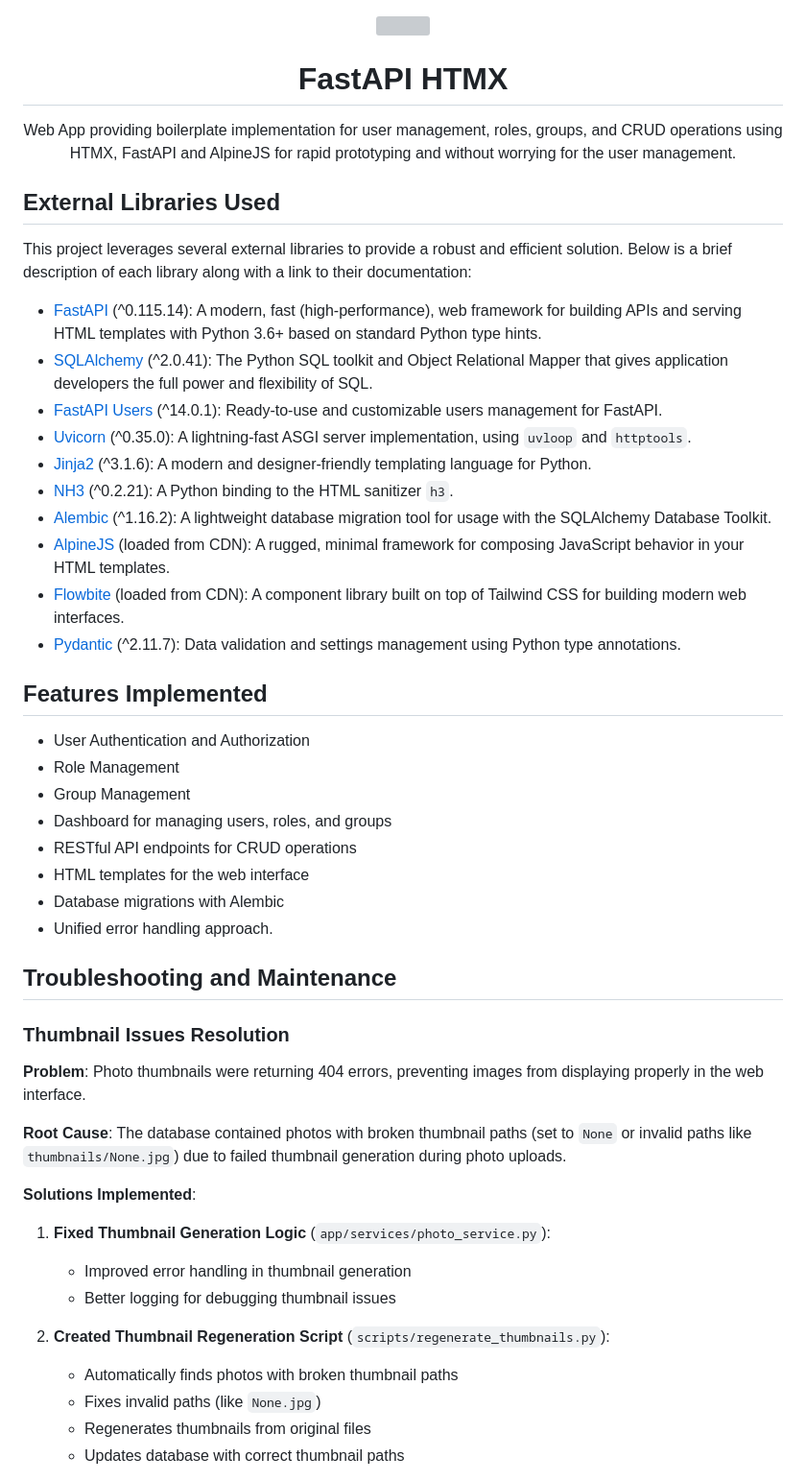
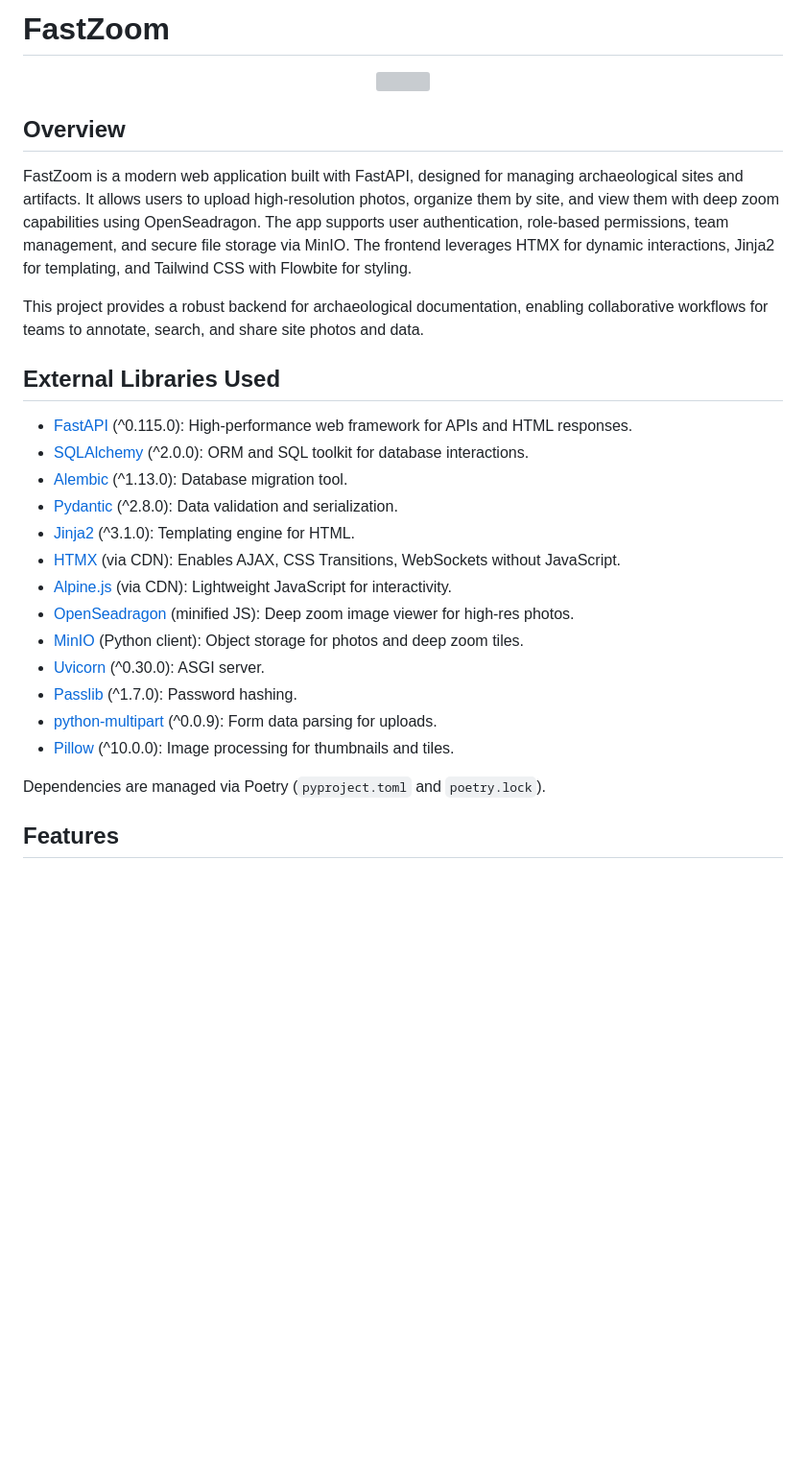
Before and after one commit to emilius3m/FastZoom, a Markdown page: README.md, the part around one of its changes. Shown at 96% size. GitHub-like rendering; blank space fills up the shorter version; grey boxes are pictures that could not be loaded.

```diff
--- a/README.md
+++ b/README.md
@@ -1 +1,3 @@
+# FastZoom
+
 <p align="center">
@@ -3,54 +5,28 @@
 </p>
 
-<h1 align="center">FastAPI HTMX</h1>
+## Overview
 
-<p align="center">
-  Web App providing boilerplate implementation for user management, roles, groups, and CRUD operations using  HTMX, FastAPI and AlpineJS for rapid prototyping and without worrying for the user management.
-</p>
+FastZoom is a modern web application built with FastAPI, designed for managing archaeological sites and artifacts. It allows users to upload high-resolution photos, organize them by site, and view them with deep zoom capabilities using OpenSeadragon. The app supports user authentication, role-based permissions, team management, and secure file storage via MinIO. The frontend leverages HTMX for dynamic interactions, Jinja2 for templating, and Tailwind CSS with Flowbite for styling.
+
+This project provides a robust backend for archaeological documentation, enabling collaborative workflows for teams to annotate, search, and share site photos and data.
 
 ## External Libraries Used
 
-This project leverages several external libraries to provide a robust and efficient solution. Below is a brief description of each library along with a link to their documentation:
+- [FastAPI](https://fastapi.tiangolo.com/) (^0.115.0): High-performance web framework for APIs and HTML responses.
+- [SQLAlchemy](https://www.sqlalchemy.org/) (^2.0.0): ORM and SQL toolkit for database interactions.
+- [Alembic](https://alembic.sqlalchemy.org/) (^1.13.0): Database migration tool.
+- [Pydantic](https://docs.pydantic.dev/) (^2.8.0): Data validation and serialization.
+- [Jinja2](https://jinja.palletsprojects.com/) (^3.1.0): Templating engine for HTML.
+- [HTMX](https://htmx.org/) (via CDN): Enables AJAX, CSS Transitions, WebSockets without JavaScript.
+- [Alpine.js](https://alpinejs.dev/) (via CDN): Lightweight JavaScript for interactivity.
+- [OpenSeadragon](https://openseadragon.github.io/) (minified JS): Deep zoom image viewer for high-res photos.
+- [MinIO](https://min.io/) (Python client): Object storage for photos and deep zoom tiles.
+- [Uvicorn](https://www.uvicorn.org/) (^0.30.0): ASGI server.
+- [Passlib](https://passlib.readthedocs.io/) (^1.7.0): Password hashing.
+- [python-multipart](https://github.com/encode/python-multipart) (^0.0.9): Form data parsing for uploads.
+- [Pillow](https://pillow.readthedocs.io/) (^10.0.0): Image processing for thumbnails and tiles.
 
-- [FastAPI](https://fastapi.tiangolo.com/) (^0.115.14): A modern, fast (high-performance), web framework for building APIs and serving HTML templates with Python 3.6+ based on standard Python type hints.
-- [SQLAlchemy](https://www.sqlalchemy.org/) (^2.0.41): The Python SQL toolkit and Object Relational Mapper that gives application developers the full power and flexibility of SQL.
-- [FastAPI Users](https://fastapi-users.github.io/fastapi-users/) (^14.0.1): Ready-to-use and customizable users management for FastAPI.
-- [Uvicorn](https://www.uvicorn.org/) (^0.35.0): A lightning-fast ASGI server implementation, using `uvloop` and `httptools`.
-- [Jinja2](https://palletsprojects.com/p/jinja/) (^3.1.6): A modern and designer-friendly templating language for Python.
-- [NH3](https://github.com/Th3Whit3Wolf/nh3) (^0.2.21): A Python binding to the HTML sanitizer `h3`.
-- [Alembic](https://alembic.sqlalchemy.org/en/latest/) (^1.16.2): A lightweight database migration tool for usage with the SQLAlchemy Database Toolkit.
-- [AlpineJS](https://alpinejs.dev/) (loaded from CDN): A rugged, minimal framework for composing JavaScript behavior in your HTML templates.
-- [Flowbite](https://flowbite.com/) (loaded from CDN): A component library built on top of Tailwind CSS for building modern web interfaces.
-- [Pydantic](https://docs.pydantic.dev/2.0/) (^2.11.7): Data validation and settings management using Python type annotations.
+Dependencies are managed via Poetry (`pyproject.toml` and `poetry.lock`).
 
-## Features Implemented
+## Features
 
-- User Authentication and Authorization
-- Role Management
-- Group Management
-- Dashboard for managing users, roles, and groups
-- RESTful API endpoints for CRUD operations
-- HTML templates for the web interface
-- Database migrations with Alembic
-- Unified error handling approach.
-
-## Troubleshooting and Maintenance
-
-### Thumbnail Issues Resolution
-
-**Problem**: Photo thumbnails were returning 404 errors, preventing images from displaying properly in the web interface.
-
-**Root Cause**: The database contained photos with broken thumbnail paths (set to `None` or invalid paths like `thumbnails/None.jpg`) due to failed thumbnail generation during photo uploads.
-
-**Solutions Implemented**:
-
-1. **Fixed Thumbnail Generation Logic** (`app/services/photo_service.py`):
-   - Improved error handling in thumbnail generation
-   - Better logging for debugging thumbnail issues
-
-2. **Created Thumbnail Regeneration Script** (`scripts/regenerate_thumbnails.py`):
-   - Automatically finds photos with broken thumbnail paths
-   - Fixes invalid paths (like `None.jpg`)
-   - Regenerates thumbnails from original files
-   - Updates database with correct thumbnail paths
-
```
Also changed, not shown: other parts of README.md (+331 -219 lines).
